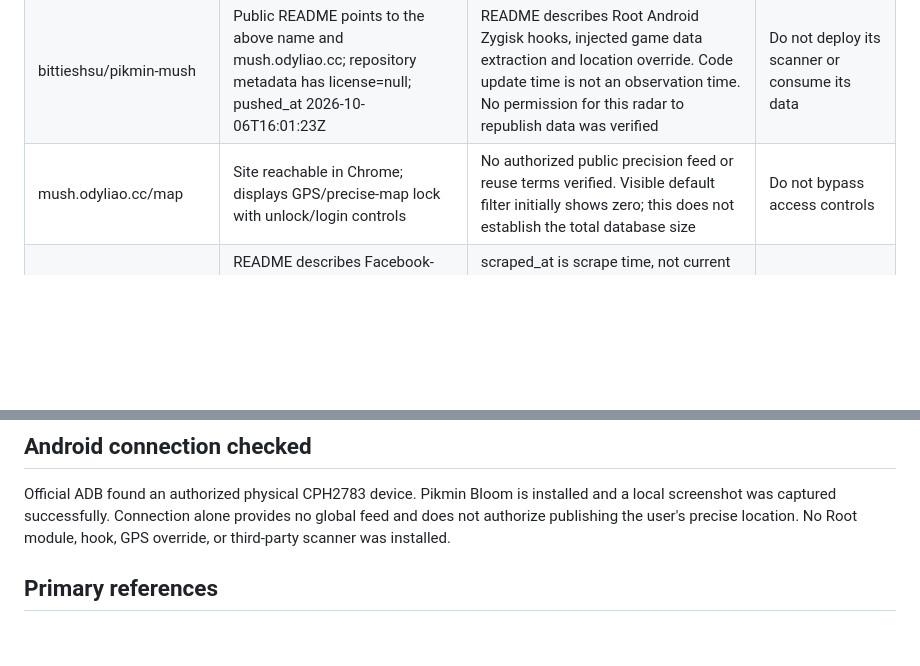
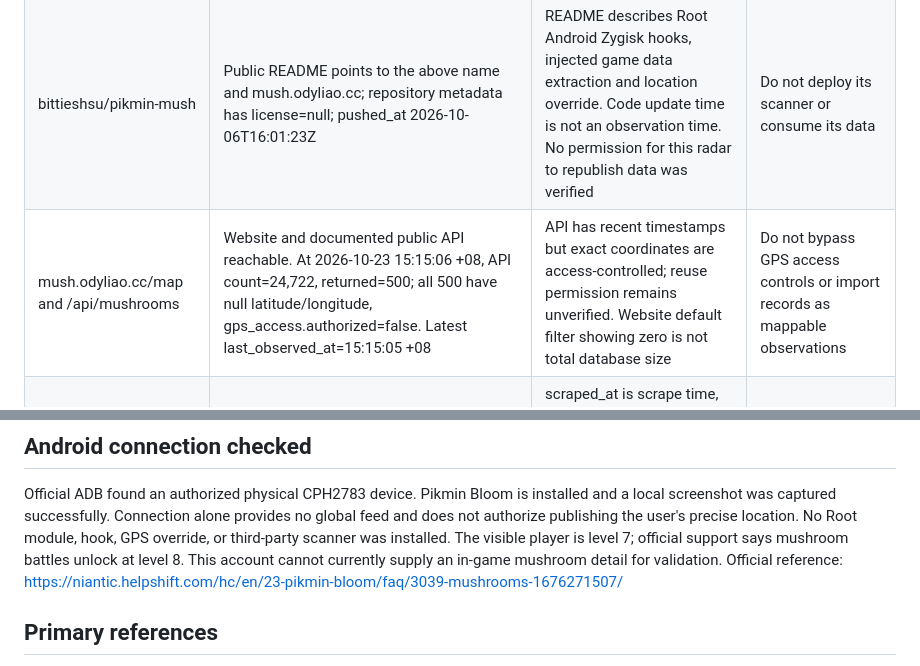
Before and after one commit to LouisChung009/pikmin-mushroom-radar, a Markdown page: SOURCE_RESEARCH.md, 2 parts joined by grey strips. GitHub-like rendering; blank space fills up the shorter version.

Commit message:
docs: record live API GPS restrictions and Android validation blocker

```diff
--- a/SOURCE_RESEARCH.md
+++ b/SOURCE_RESEARCH.md
@@ -7,7 +7,7 @@ This records evidence and uncertainty; public visibility does not establish redi
 | --- | --- | --- | --- |
 | odyliao-lab/pikmin-mush | GitHub repository API and contents both return 404 on this check | No available license or feed contract to verify at this address | Not configured |
 | bittieshsu/pikmin-mush | Public README points to the above name and mush.odyliao.cc; repository metadata has license=null; pushed_at 2026-10-06T16:01:23Z | README describes Root Android Zygisk hooks, injected game data extraction and location override. Code update time is not an observation time. No permission for this radar to republish data was verified | Do not deploy its scanner or consume its data |
-| mush.odyliao.cc/map | Site reachable in Chrome; displays GPS/precise-map lock with unlock/login controls | No authorized public precision feed or reuse terms verified. Visible default filter initially shows zero; this does not establish the total database size | Do not bypass access controls |
+| mush.odyliao.cc/map and /api/mushrooms | Website and documented public API reachable. At 2026-10-23 15:15:06 +08, API count=24,722, returned=500; all 500 have null latitude/longitude, gps_access.authorized=false. Latest last_observed_at=15:15:05 +08 | API has recent timestamps but exact coordinates are access-controlled; reuse permission remains unverified. Website default filter showing zero is not total database size | Do not bypass GPS access controls or import records as mappable observations |
 | LIUXVuse/pikmin-bloom-map | README describes Facebook-group scraping using logged-in cookies; records include scraped_at | scraped_at is scrape time, not current mushroom observation. No permission for redistributing contributors' records verified | Do not import as live sightings |
 | pixlpirate/pikmin-map | README: GPLv3 app using OpenStreetMap for likely decor locations | App license does not make predicted decor points verified mushroom coordinates or active giants | Not a mushroom observation feed |
 | Pickmin postcards atlas | Public pages show postcard mushroom spots and added dates | Added date is not active giant observation time; no verified feed/reuse permission | Candidate for contacting owner, not live ingestion |
@@ -30,6 +30,8 @@ GEMINI_API_KEY enables discovery links only; search results never become map obs
 Official ADB found an authorized physical CPH2783 device. Pikmin Bloom is installed and a local screenshot was captured successfully.
 Connection alone provides no global feed and does not authorize publishing the user's precise location.
 No Root module, hook, GPS override, or third-party scanner was installed.
+The visible player is level 7; official support says mushroom battles unlock at level 8. This account cannot currently supply an in-game mushroom detail for validation.
+Official reference: https://niantic.helpshift.com/hc/en/23-pikmin-bloom/faq/3039-mushrooms-1676271507/
 
 ## Primary references
 
```
